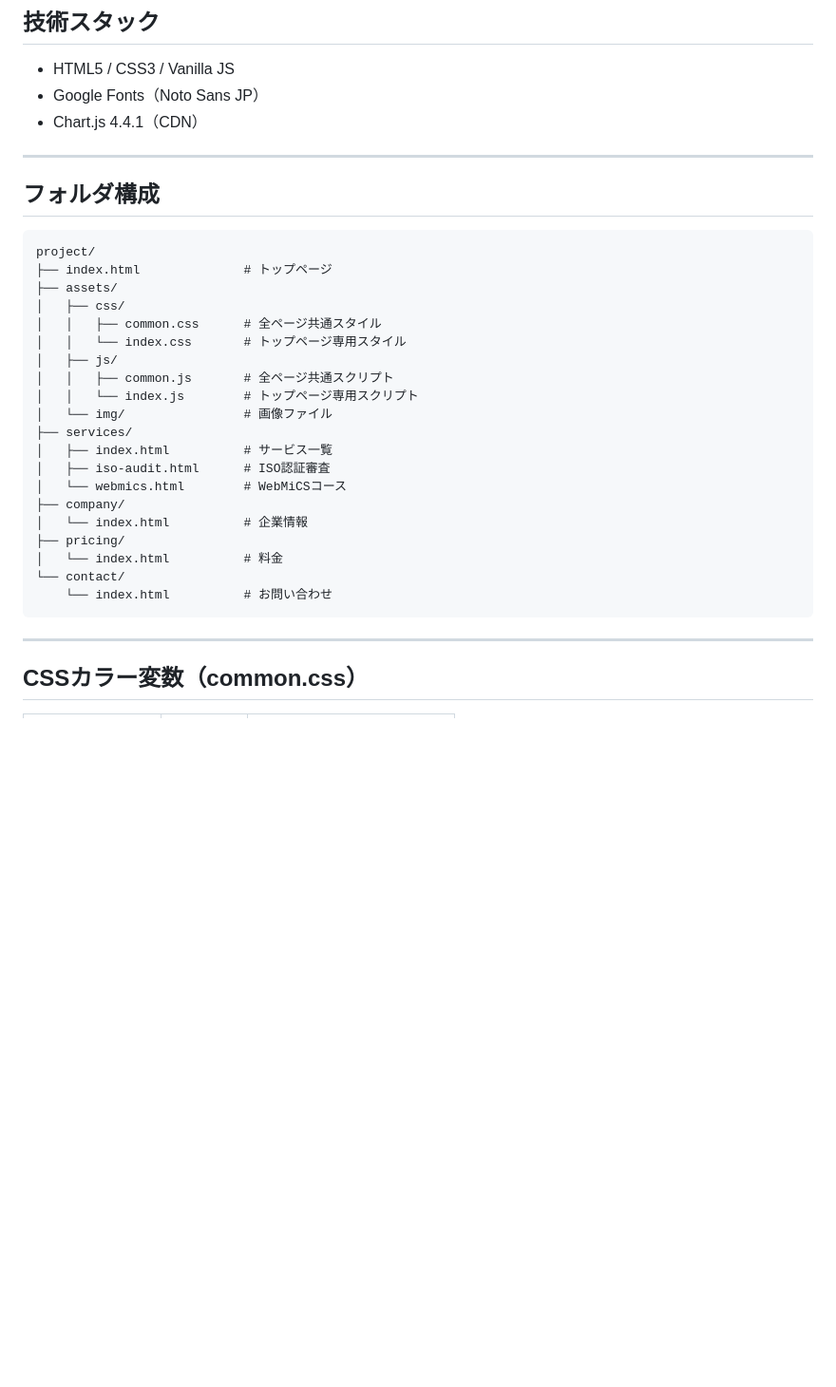
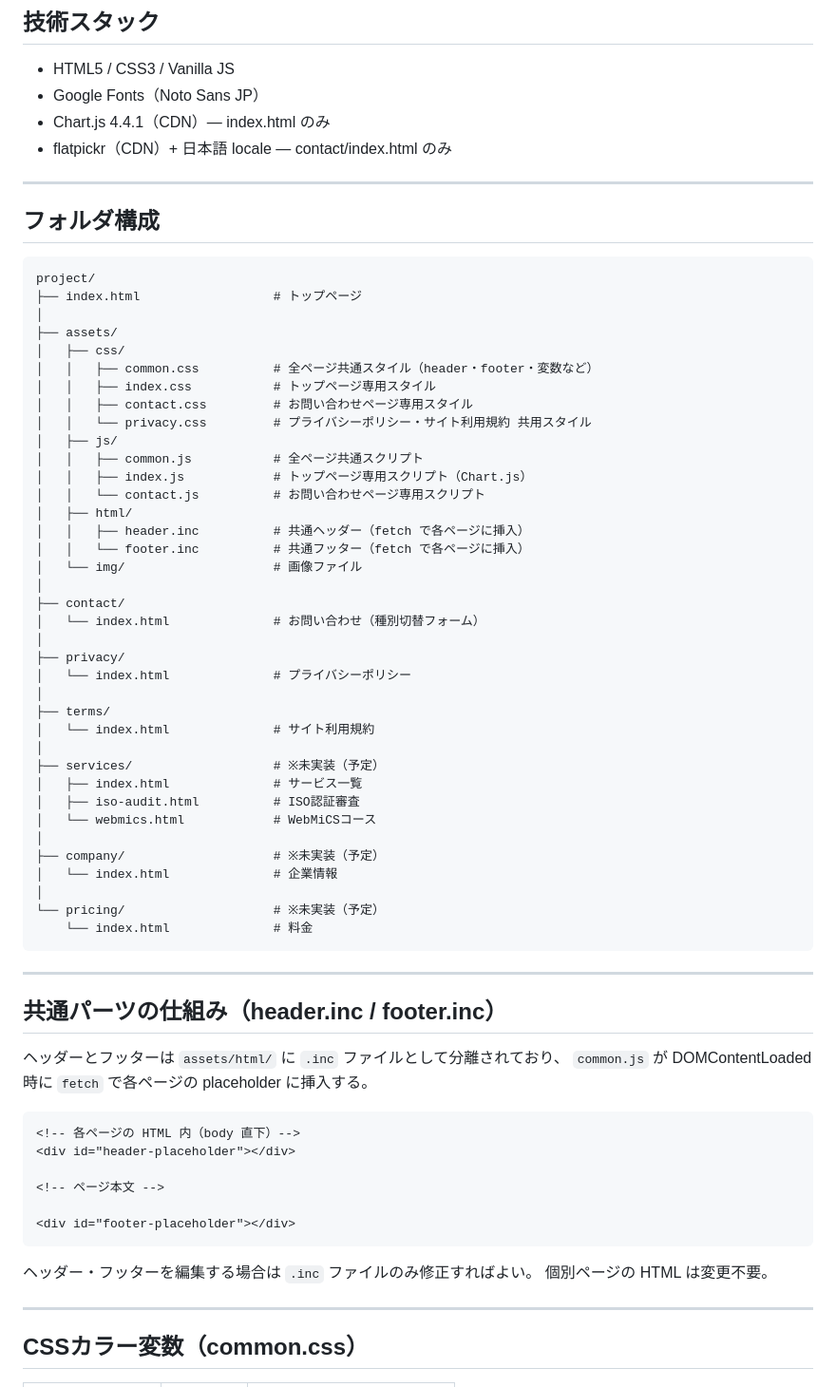
Before and after one commit to tky-morinaga/tky-morinaga.github.io, a Markdown page: README.md, the part around one of its changes. Shown at 95% size. Rendered like a GitHub page; blank space fills up the shorter version.

````diff
--- a/README.md
+++ b/README.md
@@ -9,33 +9,71 @@ ISOマネジメントシステムの審査・支援サービスを紹介しま
 
 - HTML5 / CSS3 / Vanilla JS
 - Google Fonts（Noto Sans JP）
-- Chart.js 4.4.1（CDN）
+- Chart.js 4.4.1（CDN）— index.html のみ
+- flatpickr（CDN）+ 日本語 locale — contact/index.html のみ
 
 ---
 
 ## フォルダ構成
+
 ```
 project/
-├── index.html              # トップページ
+├── index.html                  # トップページ
+│
 ├── assets/
 │   ├── css/
-│   │   ├── common.css      # 全ページ共通スタイル
-│   │   └── index.css       # トップページ専用スタイル
+│   │   ├── common.css          # 全ページ共通スタイル（header・footer・変数など）
+│   │   ├── index.css           # トップページ専用スタイル
+│   │   ├── contact.css         # お問い合わせページ専用スタイル
+│   │   └── privacy.css         # プライバシーポリシー・サイト利用規約 共用スタイル
 │   ├── js/
-│   │   ├── common.js       # 全ページ共通スクリプト
-│   │   └── index.js        # トップページ専用スクリプト
-│   └── img/                # 画像ファイル
-├── services/
-│   ├── index.html          # サービス一覧
-│   ├── iso-audit.html      # ISO認証審査
-│   └── webmics.html        # WebMiCSコース
-├── company/
-│   └── index.html          # 企業情報
-├── pricing/
-│   └── index.html          # 料金
-└── contact/
-    └── index.html          # お問い合わせ
+│   │   ├── common.js           # 全ページ共通スクリプト
+│   │   ├── index.js            # トップページ専用スクリプト（Chart.js）
+│   │   └── contact.js          # お問い合わせページ専用スクリプト
+│   ├── html/
+│   │   ├── header.inc          # 共通ヘッダー（fetch で各ページに挿入）
+│   │   └── footer.inc          # 共通フッター（fetch で各ページに挿入）
+│   └── img/                    # 画像ファイル
+│
+├── contact/
+│   └── index.html              # お問い合わせ（種別切替フォーム）
+│
+├── privacy/
+│   └── index.html              # プライバシーポリシー
+│
+├── terms/
+│   └── index.html              # サイト利用規約
+│
+├── services/                   # ※未実装（予定）
+│   ├── index.html              # サービス一覧
+│   ├── iso-audit.html          # ISO認証審査
+│   └── webmics.html            # WebMiCSコース
+│
+├── company/                    # ※未実装（予定）
+│   └── index.html              # 企業情報
+│
+└── pricing/                    # ※未実装（予定）
+    └── index.html              # 料金
 ```
+
+---
+
+## 共通パーツの仕組み（header.inc / footer.inc）
+
+ヘッダーとフッターは `assets/html/` に `.inc` ファイルとして分離されており、
+`common.js` が DOMContentLoaded 時に `fetch` で各ページの placeholder に挿入する。
+
+```html
+<!-- 各ページの HTML 内（body 直下）-->
+<div id="header-placeholder"></div>
+
+<!-- ページ本文 -->
+
+<div id="footer-placeholder"></div>
+```
+
+ヘッダー・フッターを編集する場合は `.inc` ファイルのみ修正すればよい。
+個別ページの HTML は変更不要。
 
 ---
 
````
Also changed, not shown: other parts of README.md (+45 -5 lines).
